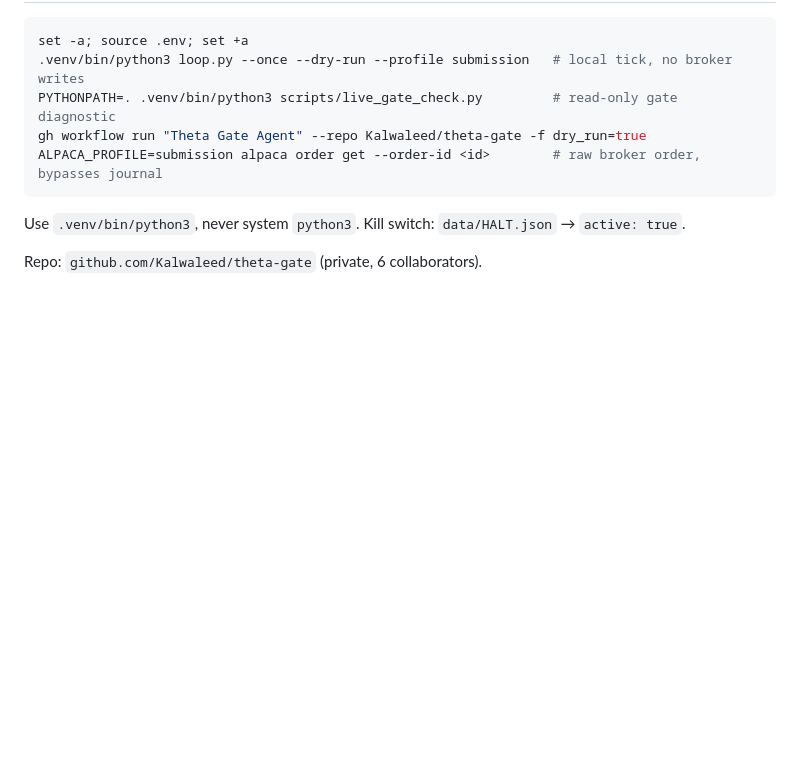
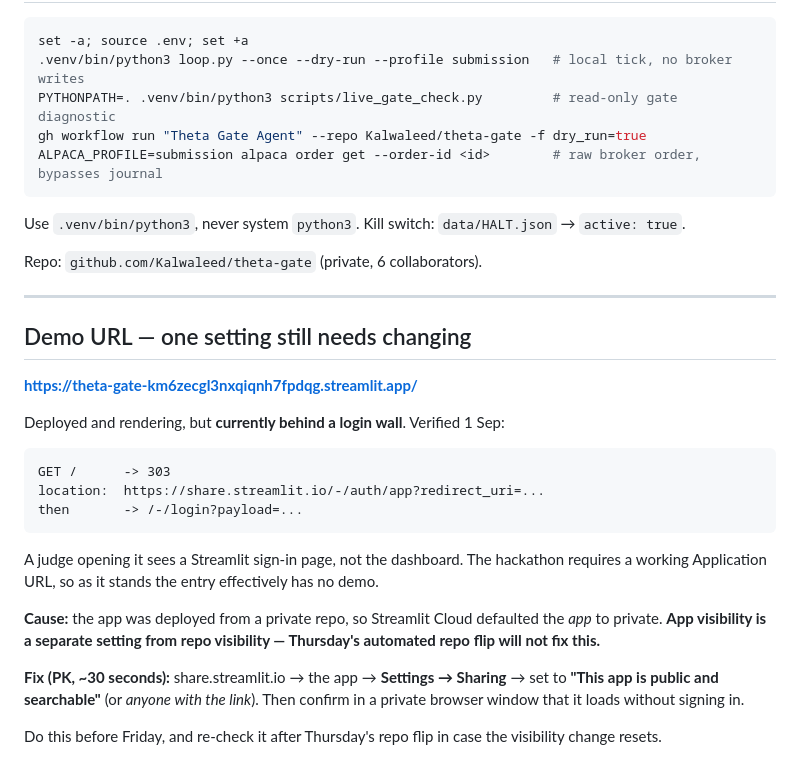
Before and after one commit to Kalwaleed/theta-gate, a Markdown page: docs/HANDOFF.md, the part around the change. Drawn GitHub-style; blank space fills up the shorter version.

Commit message:
docs: record the demo URL, and flag that it is behind a login wall
Two problems, one of them submission-blocking.

1. THE URL WAS RECORDED NOWHERE. Not README, not the write-up, not
   HANDOFF. The rules list "Application URL" as a required submission
   field and judges read the README first. Added to both.

2. THE APP REQUIRES A LOGIN. Verified against the live URL:

     GET /      -> 303
     location:  https://share.streamlit.io/-/auth/app?redirect_uri=...
     then       -> /-/login?payload=...

   A judge opening it gets a Streamlit sign-in page, not the dashboard.
   The hackathon requires a working hosted demo, so as it stands the entry
   effectively has none -- and this is exactly the failure that gets found
   at 10:00 on Friday.

   Cause: the app was deployed from a private repo, so Streamlit Cloud
   defaulted the APP to private. App visibility is a separate setting from
   repo visibility, so THURSDAY'S AUTOMATED REPO FLIP WILL NOT FIX IT.

   Fix is roughly 30 seconds in the Streamlit console (Settings ->
   Sharing -> public), written into HANDOFF with the verification step:
   load it in a private window and confirm no sign-in. Worth re-checking
   after Thursday's flip in case the setting resets.

The dashboard itself is fine -- it renders, and #31 fixes the blank P&L
columns on open positions. This is purely the sharing setting.

````diff
--- a/docs/HANDOFF.md
+++ b/docs/HANDOFF.md
@@ -180,3 +180,32 @@ Use `.venv/bin/python3`, never system `python3`. Kill switch:
 `data/HALT.json` → `active: true`.
 
 Repo: `github.com/Kalwaleed/theta-gate` (private, 6 collaborators).
+
+---
+
+## Demo URL — one setting still needs changing
+
+**https://theta-gate-km6zecgl3nxqiqnh7fpdqg.streamlit.app/**
+
+Deployed and rendering, but **currently behind a login wall**. Verified 1 Sep:
+
+```
+GET /      -> 303
+location:  https://share.streamlit.io/-/auth/app?redirect_uri=...
+then       -> /-/login?payload=...
+```
+
+A judge opening it sees a Streamlit sign-in page, not the dashboard. The
+hackathon requires a working Application URL, so as it stands the entry
+effectively has no demo.
+
+**Cause:** the app was deployed from a private repo, so Streamlit Cloud
+defaulted the *app* to private. **App visibility is a separate setting from
+repo visibility — Thursday's automated repo flip will not fix this.**
+
+**Fix (PK, ~30 seconds):** share.streamlit.io → the app → **Settings → Sharing**
+→ set to **"This app is public and searchable"** (or *anyone with the link*).
+Then confirm in a private browser window that it loads without signing in.
+
+Do this before Friday, and re-check it after Thursday's repo flip in case the
+visibility change resets.
````
Also changed, not shown: README.md (+2 -0 lines).
